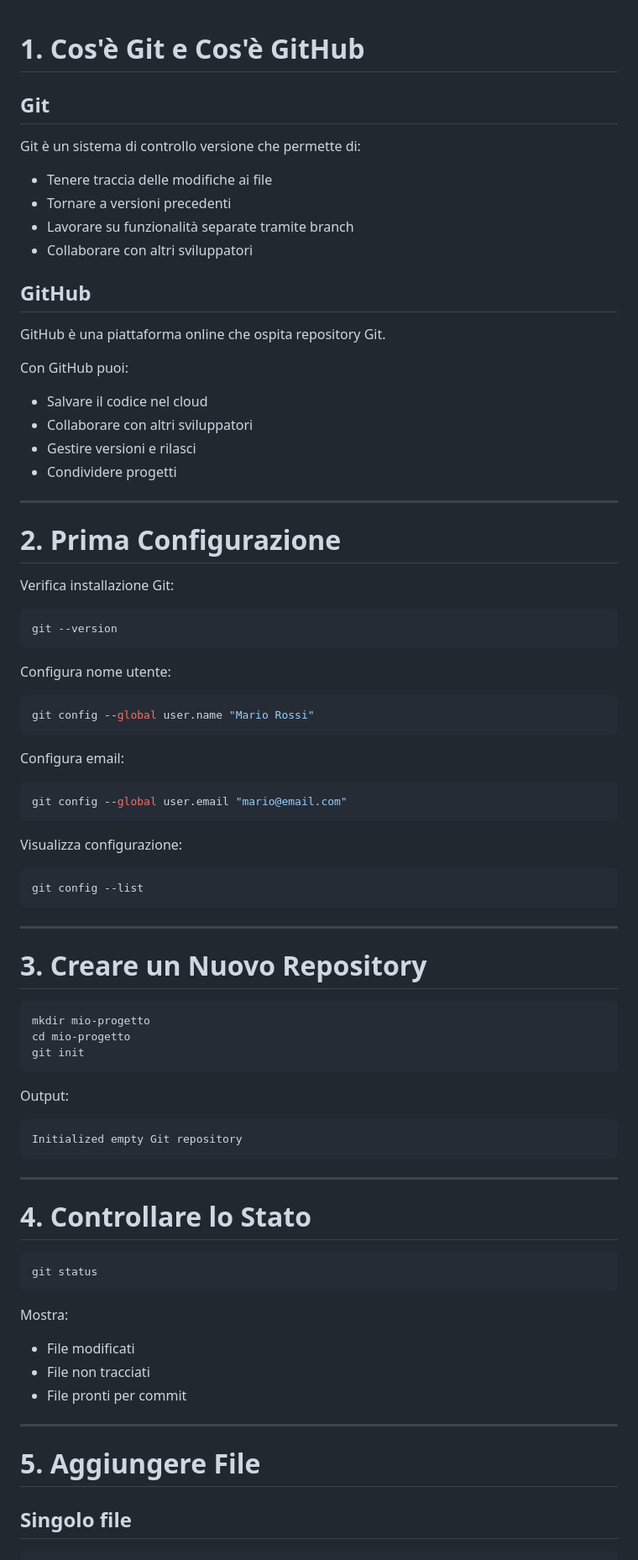
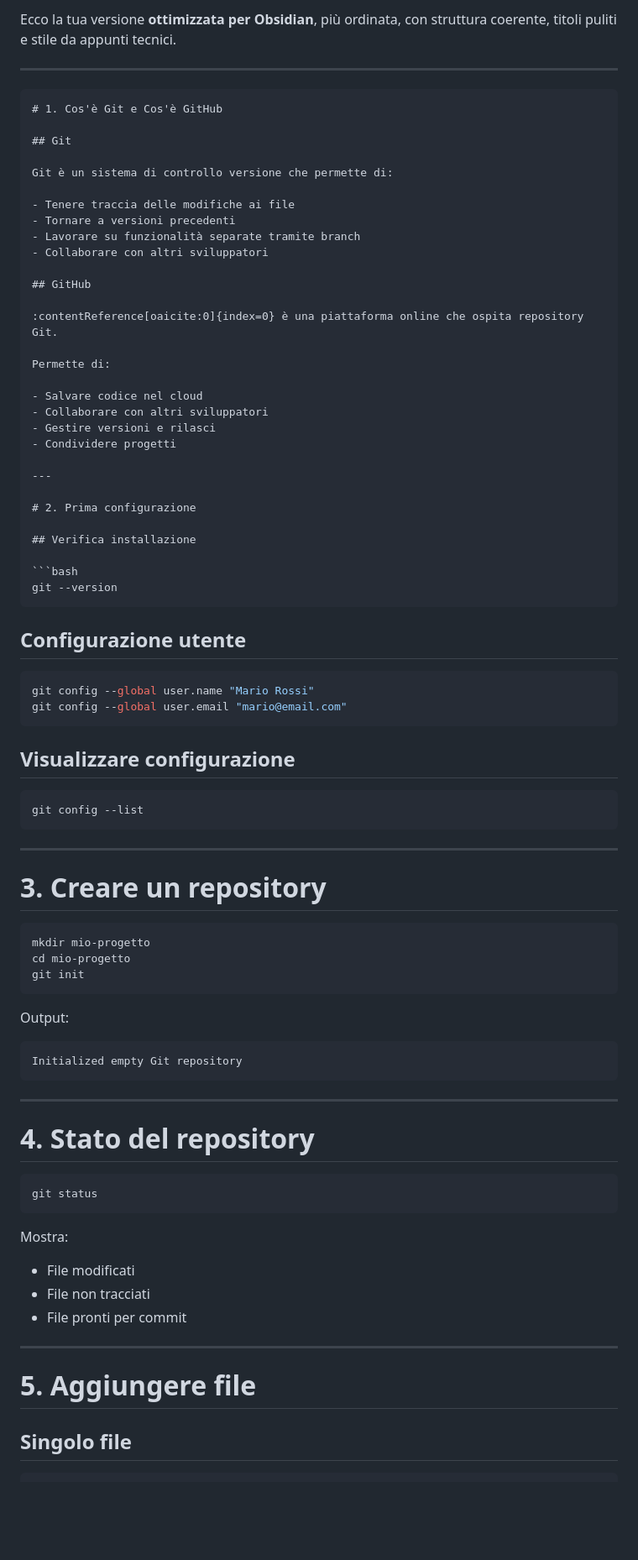
Before and after one commit to mrcrocm/test, a Markdown page: git&Github_doc/Git & Github.md, the part around one of its changes. Shown at 84% size. Drawn GitHub-style; blank space fills up the shorter version.

`````diff
--- a/git&Github_doc/Git & Github.md
+++ b/git&Github_doc/Git & Github.md
@@ -1,3 +1,8 @@
+Ecco la tua versione **ottimizzata per Obsidian**, più ordinata, con struttura coerente, titoli puliti e stile da appunti tecnici.
+
+---
+
+````markdown
 # 1. Cos'è Git e Cos'è GitHub
 
 ## Git
@@ -11,38 +16,33 @@ Git è un sistema di controllo versione che permette di:
 
 ## GitHub
 
-GitHub è una piattaforma online che ospita repository Git.
+:contentReference[oaicite:0]{index=0} è una piattaforma online che ospita repository Git.
 
-Con GitHub puoi:
+Permette di:
 
-- Salvare il codice nel cloud
+- Salvare codice nel cloud
 - Collaborare con altri sviluppatori
 - Gestire versioni e rilasci
 - Condividere progetti
 
 ---
 
-# 2. Prima Configurazione
+# 2. Prima configurazione
 
-Verifica installazione Git:
+## Verifica installazione
 
 ```bash
 git --version
-```
+````
 
-Configura nome utente:
+## Configurazione utente
 
 ```bash
 git config --global user.name "Mario Rossi"
-```
-
-Configura email:
-
-```bash
 git config --global user.email "mario@email.com"
 ```
 
-Visualizza configurazione:
+## Visualizzare configurazione
 
 ```bash
 git config --list
@@ -50,7 +50,7 @@ git config --list
 
 ---
 
-# 3. Creare un Nuovo Repository
+# 3. Creare un repository
 
 ```bash
 mkdir mio-progetto
@@ -66,7 +66,7 @@ Initialized empty Git repository
 
 ---
 
-# 4. Controllare lo Stato
+# 4. Stato del repository
 
 ```bash
 git status
@@ -74,13 +74,13 @@ git status
 
 Mostra:
 
-- File modificati
-- File non tracciati
-- File pronti per commit
+* File modificati
+* File non tracciati
+* File pronti per commit
 
 ---
 
-# 5. Aggiungere File
+# 5. Aggiungere file
 
 ## Singolo file
 
`````
Also changed, not shown: other parts of git&Github_doc/Git & Github.md (+43 -82 lines).
